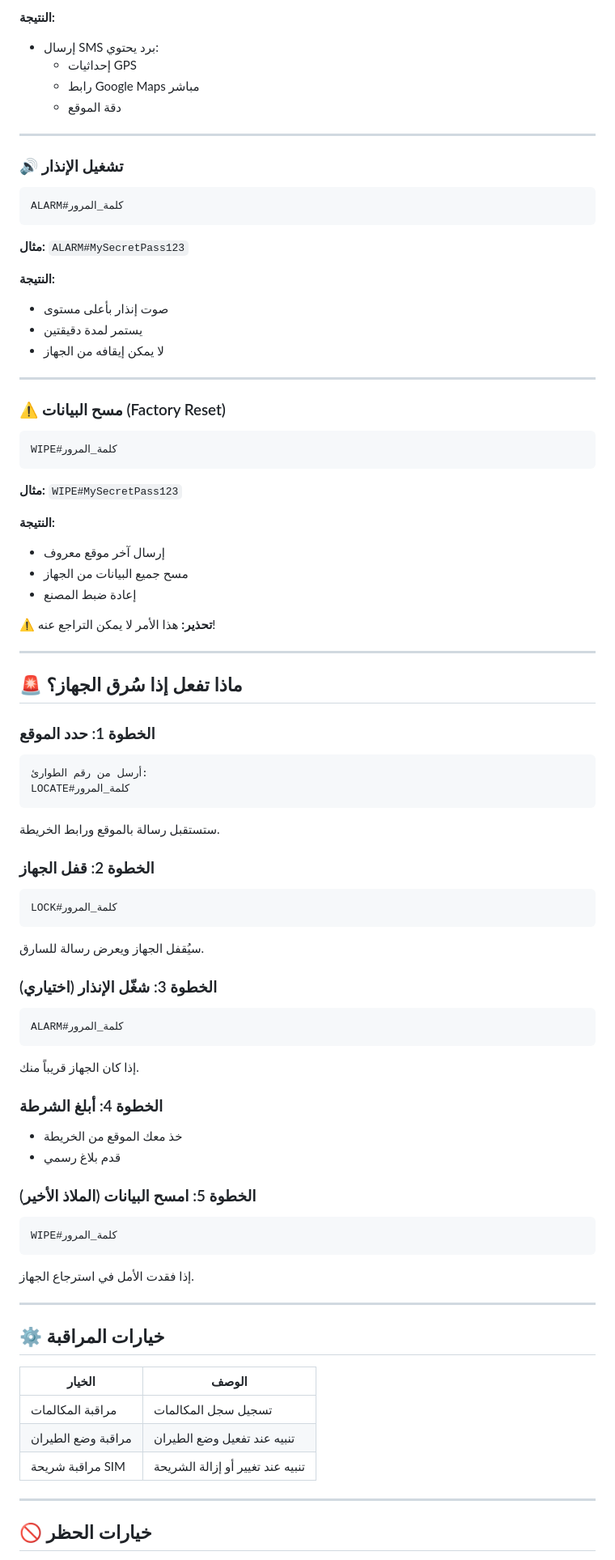
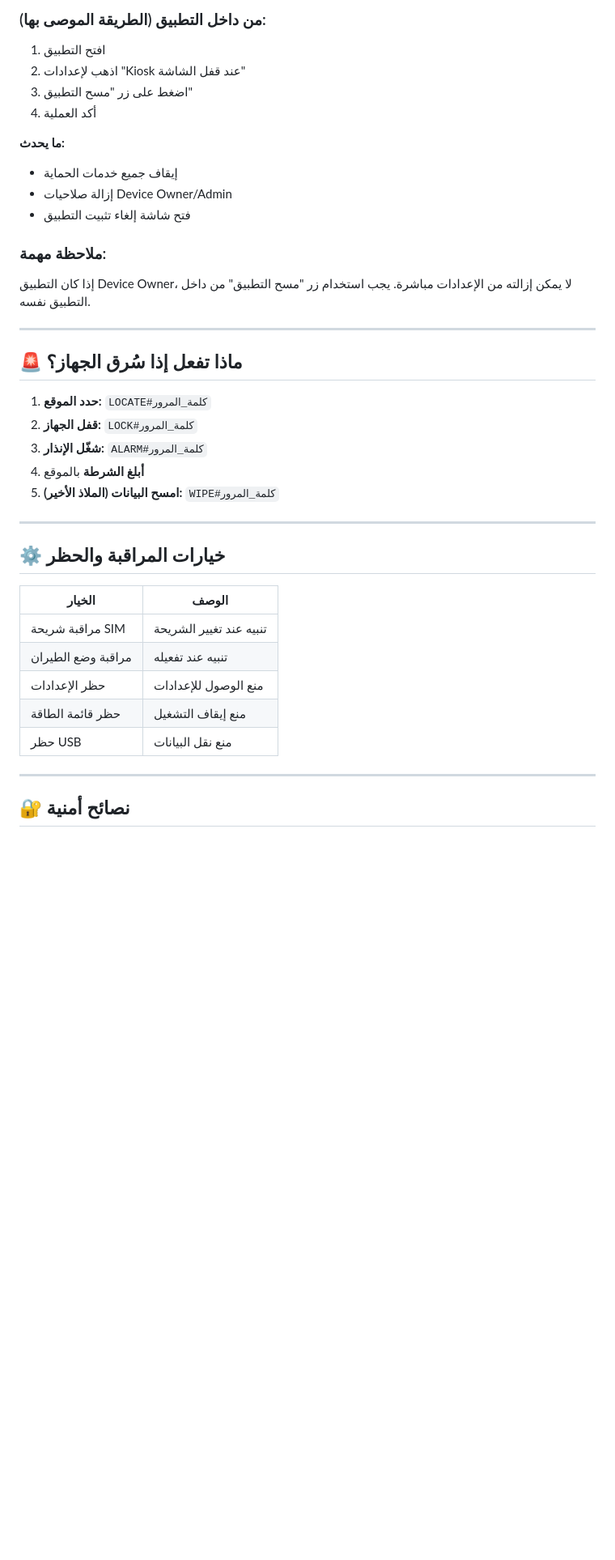
Before and after one commit to gaser014/find_phone, a Markdown page: README.md, the part around one of its changes. Shown at 81% size. Rendered like a GitHub page; blank space fills up the shorter version.

Commit message:
Update README: improve Kiosk on Lock documentation, clarify activation steps, and enhance security instructions

````diff
--- a/README.md
+++ b/README.md
@@ -160,82 +155,41 @@ LOCATE#كلمة_المرور
 
-**النتيجة:**
-- إرسال SMS برد يحتوي:
-  - إحداثيات GPS
-  - رابط Google Maps مباشر
-  - دقة الموقع
+### من داخل التطبيق (الطريقة الموصى بها):
+1. افتح التطبيق
+2. اذهب لإعدادات "Kiosk عند قفل الشاشة"
+3. اضغط على زر "مسح التطبيق"
+4. أكد العملية
 
----
+**ما يحدث:**
+- إيقاف جميع خدمات الحماية
+- إزالة صلاحيات Device Owner/Admin
+- فتح شاشة إلغاء تثبيت التطبيق
 
-### 🔊 تشغيل الإنذار
-```
-ALARM#كلمة_المرور
-```
-**مثال:** `ALARM#MySecretPass123`
-
-**النتيجة:**
-- صوت إنذار بأعلى مستوى
-- يستمر لمدة دقيقتين
-- لا يمكن إيقافه من الجهاز
-
----
-
-### ⚠️ مسح البيانات (Factory Reset)
-```
-WIPE#كلمة_المرور
-```
-**مثال:** `WIPE#MySecretPass123`
-
-**النتيجة:**
-- إرسال آخر موقع معروف
-- مسح جميع البيانات من الجهاز
-- إعادة ضبط المصنع
-
-**⚠️ تحذير:** هذا الأمر لا يمكن التراجع عنه!
+### ملاحظة مهمة:
+إذا كان التطبيق Device Owner، لا يمكن إزالته من الإعدادات مباشرة. يجب استخدام زر "مسح التطبيق" من داخل التطبيق نفسه.
 
 ---
 
 ## 🚨 ماذا تفعل إذا سُرق الجهاز؟
 
-### الخطوة 1: حدد الموقع
-```
-أرسل من رقم الطوارئ:
-LOCATE#كلمة_المرور
-```
-ستستقبل رسالة بالموقع ورابط الخريطة.
-
-### الخطوة 2: قفل الجهاز
-```
-LOCK#كلمة_المرور
-```
-سيُقفل الجهاز ويعرض رسالة للسارق.
-
-### الخطوة 3: شغّل الإنذار (اختياري)
-```
-ALARM#كلمة_المرور
-```
-إذا كان الجهاز قريباً منك.
-
-### الخطوة 4: أبلغ الشرطة
-- خذ معك الموقع من الخريطة
-- قدم بلاغ رسمي
-
-### الخطوة 5: امسح البيانات (الملاذ الأخير)
-```
-WIPE#كلمة_المرور
-```
-إذا فقدت الأمل في استرجاع الجهاز.
+1. **حدد الموقع:** `LOCATE#كلمة_المرور`
+2. **قفل الجهاز:** `LOCK#كلمة_المرور`
+3. **شغّل الإنذار:** `ALARM#كلمة_المرور`
+4. **أبلغ الشرطة** بالموقع
+5. **امسح البيانات (الملاذ الأخير):** `WIPE#كلمة_المرور`
 
 ---
 
-## ⚙️ خيارات المراقبة
+## ⚙️ خيارات المراقبة والحظر
 
 | الخيار | الوصف |
 |--------|-------|
-| مراقبة المكالمات | تسجيل سجل المكالمات |
-| مراقبة وضع الطيران | تنبيه عند تفعيل وضع الطيران |
-| مراقبة شريحة SIM | تنبيه عند تغيير أو إزالة الشريحة |
+| مراقبة شريحة SIM | تنبيه عند تغيير الشريحة |
+| مراقبة وضع الطيران | تنبيه عند تفعيله |
+| حظر الإعدادات | منع الوصول للإعدادات |
+| حظر قائمة الطاقة | منع إيقاف التشغيل |
+| حظر USB | منع نقل البيانات |
 
 ---
 
-## 🚫 خيارات الحظر
+## 🔐 نصائح أمنية
 
````
Also changed, not shown: other parts of README.md (+56 -126 lines).
